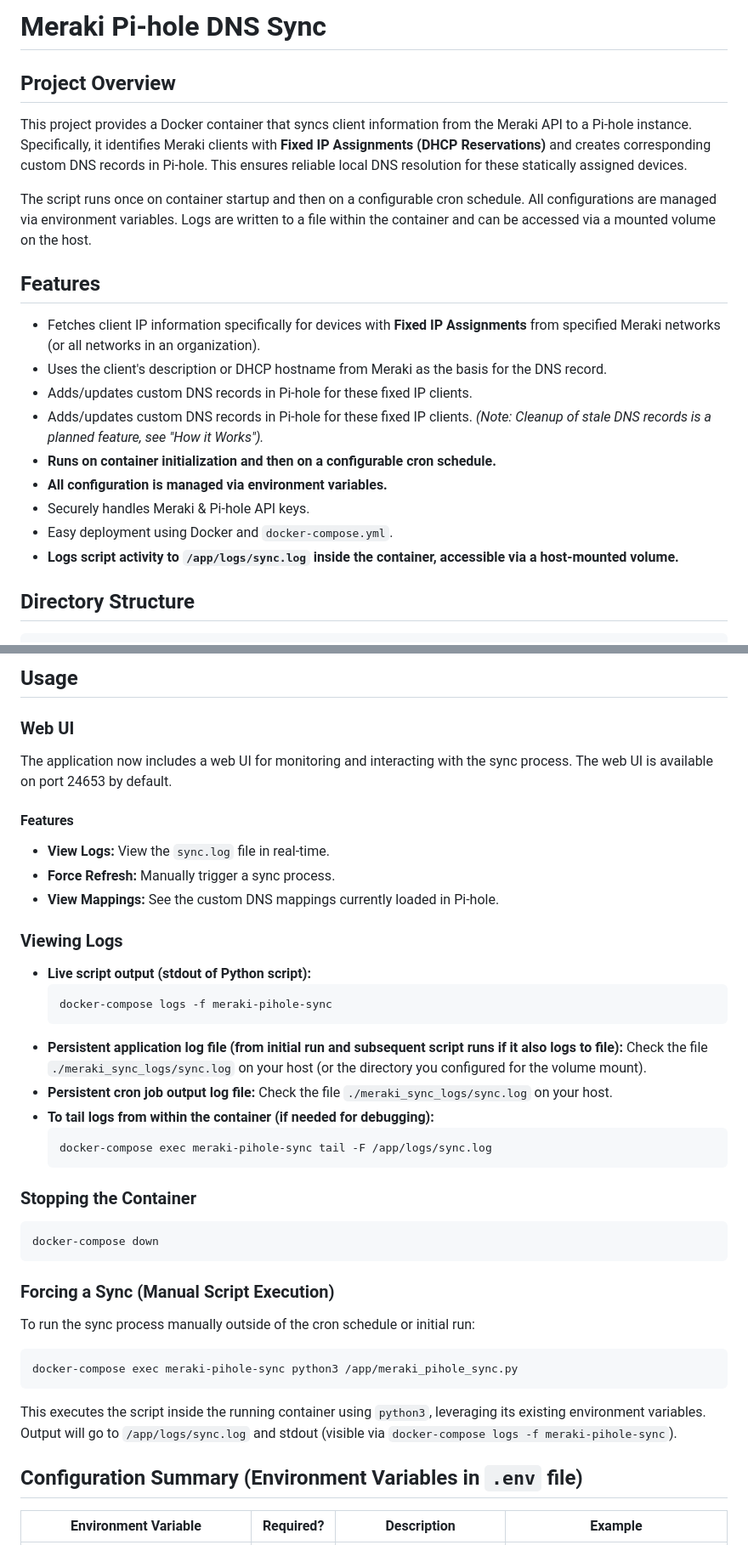
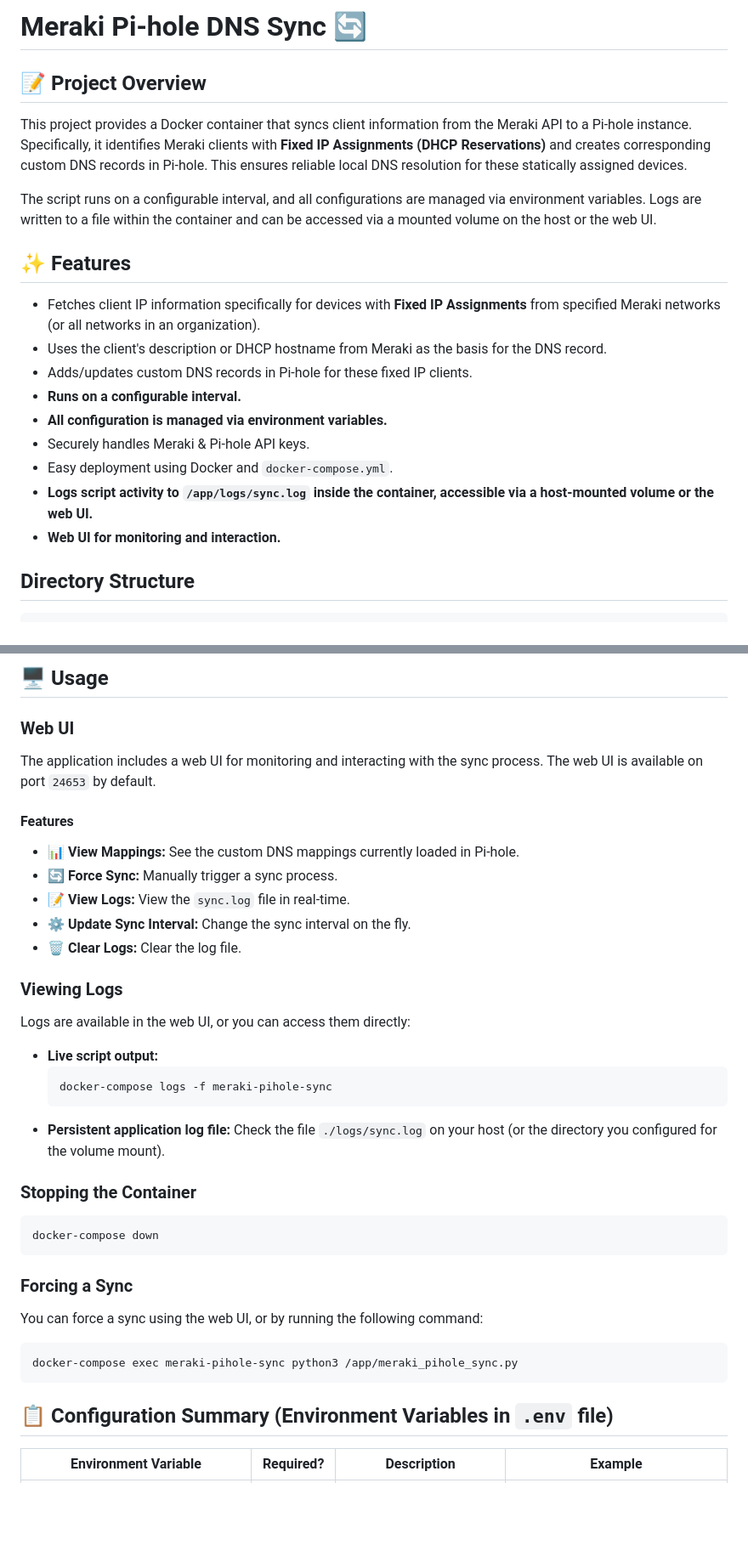
Before and after one commit to brewmarsh/meraki-to-pihole, a Markdown page: README.md, 2 parts joined by grey strips. Shown at 85% size. GitHub-like rendering; blank space fills up the shorter version.

````diff
--- a/README.md
+++ b/README.md
@@ -1,22 +1,22 @@
-# Meraki Pi-hole DNS Sync
+# Meraki Pi-hole DNS Sync 🔄
 
-## Project Overview
+## 📝 Project Overview
 
 This project provides a Docker container that syncs client information from the Meraki API to a Pi-hole instance. Specifically, it identifies Meraki clients with **Fixed IP Assignments (DHCP Reservations)** and creates corresponding custom DNS records in Pi-hole. This ensures reliable local DNS resolution for these statically assigned devices.
 
-The script runs once on container startup and then on a configurable cron schedule. All configurations are managed via environment variables. Logs are written to a file within the container and can be accessed via a mounted volume on the host.
+The script runs on a configurable interval, and all configurations are managed via environment variables. Logs are written to a file within the container and can be accessed via a mounted volume on the host or the web UI.
 
-## Features
+## ✨ Features
 
 *   Fetches client IP information specifically for devices with **Fixed IP Assignments** from specified Meraki networks (or all networks in an organization).
 *   Uses the client's description or DHCP hostname from Meraki as the basis for the DNS record.
 *   Adds/updates custom DNS records in Pi-hole for these fixed IP clients.
-*   Adds/updates custom DNS records in Pi-hole for these fixed IP clients. *(Note: Cleanup of stale DNS records is a planned feature, see "How it Works").*
-*   **Runs on container initialization and then on a configurable cron schedule.**
+*   **Runs on a configurable interval.**
 *   **All configuration is managed via environment variables.**
 *   Securely handles Meraki & Pi-hole API keys.
 *   Easy deployment using Docker and `docker-compose.yml`.
-*   **Logs script activity to `/app/logs/sync.log` inside the container, accessible via a host-mounted volume.**
+*   **Logs script activity to `/app/logs/sync.log` inside the container, accessible via a host-mounted volume or the web UI.**
+*   **Web UI for monitoring and interaction.**
 
 ## Directory Structure
 
@@ -120,44 +115,42 @@ This application is designed to be run using Docker and Docker Compose.
 
-## Usage
+## 🖥️ Usage
 
 ### Web UI
 
-The application now includes a web UI for monitoring and interacting with the sync process. The web UI is available on port 24653 by default.
+The application includes a web UI for monitoring and interacting with the sync process. The web UI is available on port `24653` by default.
 
 #### Features
 
-*   **View Logs:** View the `sync.log` file in real-time.
-*   **Force Refresh:** Manually trigger a sync process.
-*   **View Mappings:** See the custom DNS mappings currently loaded in Pi-hole.
+*   **📊 View Mappings:** See the custom DNS mappings currently loaded in Pi-hole.
+*   **🔄 Force Sync:** Manually trigger a sync process.
+*   **📝 View Logs:** View the `sync.log` file in real-time.
+*   **⚙️ Update Sync Interval:** Change the sync interval on the fly.
+*   **🗑️ Clear Logs:** Clear the log file.
 
 ### Viewing Logs
 
-*   **Live script output (stdout of Python script):**
+Logs are available in the web UI, or you can access them directly:
+
+*   **Live script output:**
     ```bash
     docker-compose logs -f meraki-pihole-sync
     ```
-*   **Persistent application log file (from initial run and subsequent script runs if it also logs to file):**
-    Check the file `./meraki_sync_logs/sync.log` on your host (or the directory you configured for the volume mount).
-*   **Persistent cron job output log file:**
-    Check the file `./meraki_sync_logs/sync.log` on your host.
-*   **To tail logs from within the container (if needed for debugging):**
-    ```bash
-    docker-compose exec meraki-pihole-sync tail -F /app/logs/sync.log
-    ```
+*   **Persistent application log file:**
+    Check the file `./logs/sync.log` on your host (or the directory you configured for the volume mount).
 
 ### Stopping the Container
 ```bash
 docker-compose down
 ```
 
-### Forcing a Sync (Manual Script Execution)
-To run the sync process manually outside of the cron schedule or initial run:
+### Forcing a Sync
+
+You can force a sync using the web UI, or by running the following command:
 ```bash
 docker-compose exec meraki-pihole-sync python3 /app/meraki_pihole_sync.py
 ```
-This executes the script inside the running container using `python3`, leveraging its existing environment variables. Output will go to `/app/logs/sync.log` and stdout (visible via `docker-compose logs -f meraki-pihole-sync`).
 
-## Configuration Summary (Environment Variables in `.env` file)
+## 📋 Configuration Summary (Environment Variables in `.env` file)
 
 | Environment Variable    | Required? | Description                                                                                                | Example                                                              |
 |-------------------------|-----------|------------------------------------------------------------------------------------------------------------|----------------------------------------------------------------------|
````
Also changed, not shown: other parts of README.md (+22 -33 lines).
